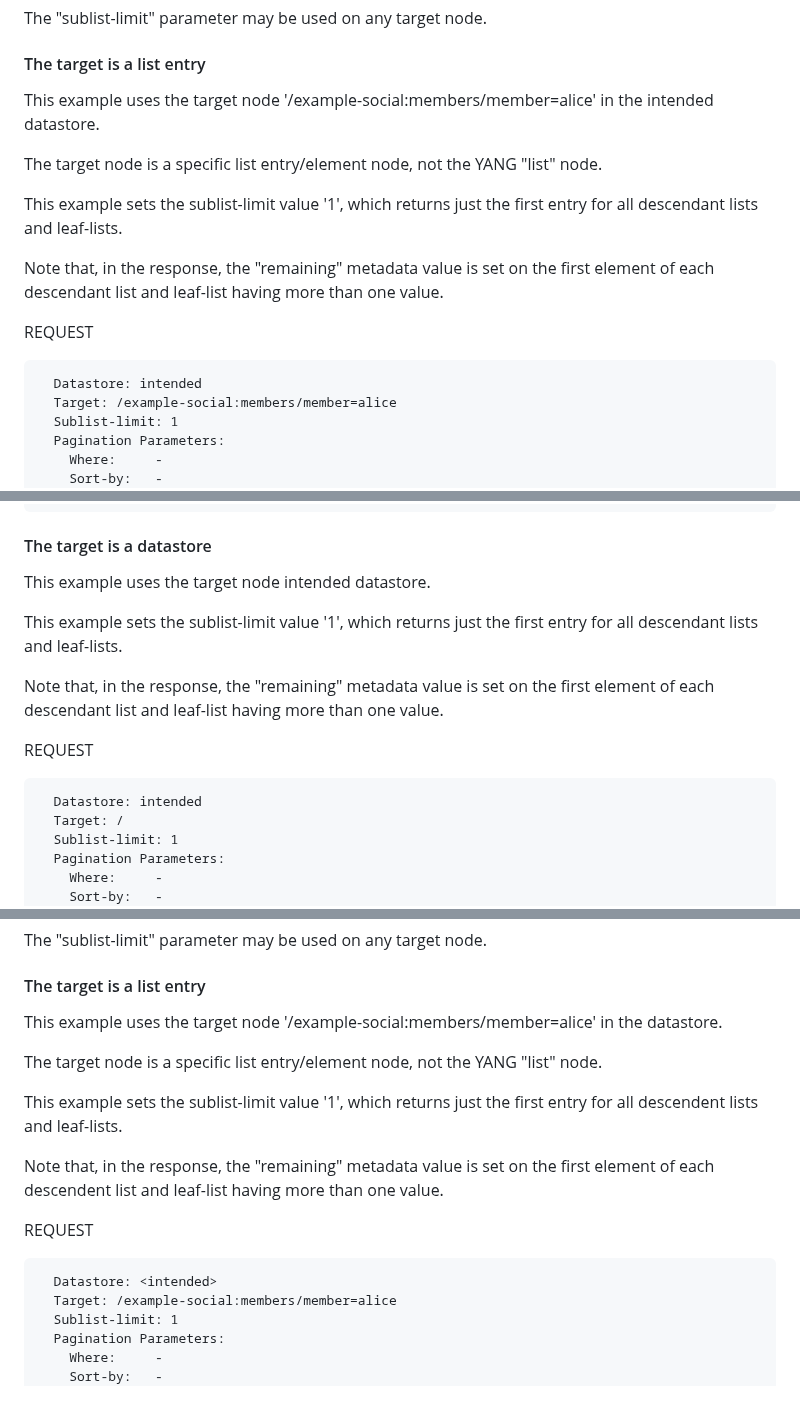
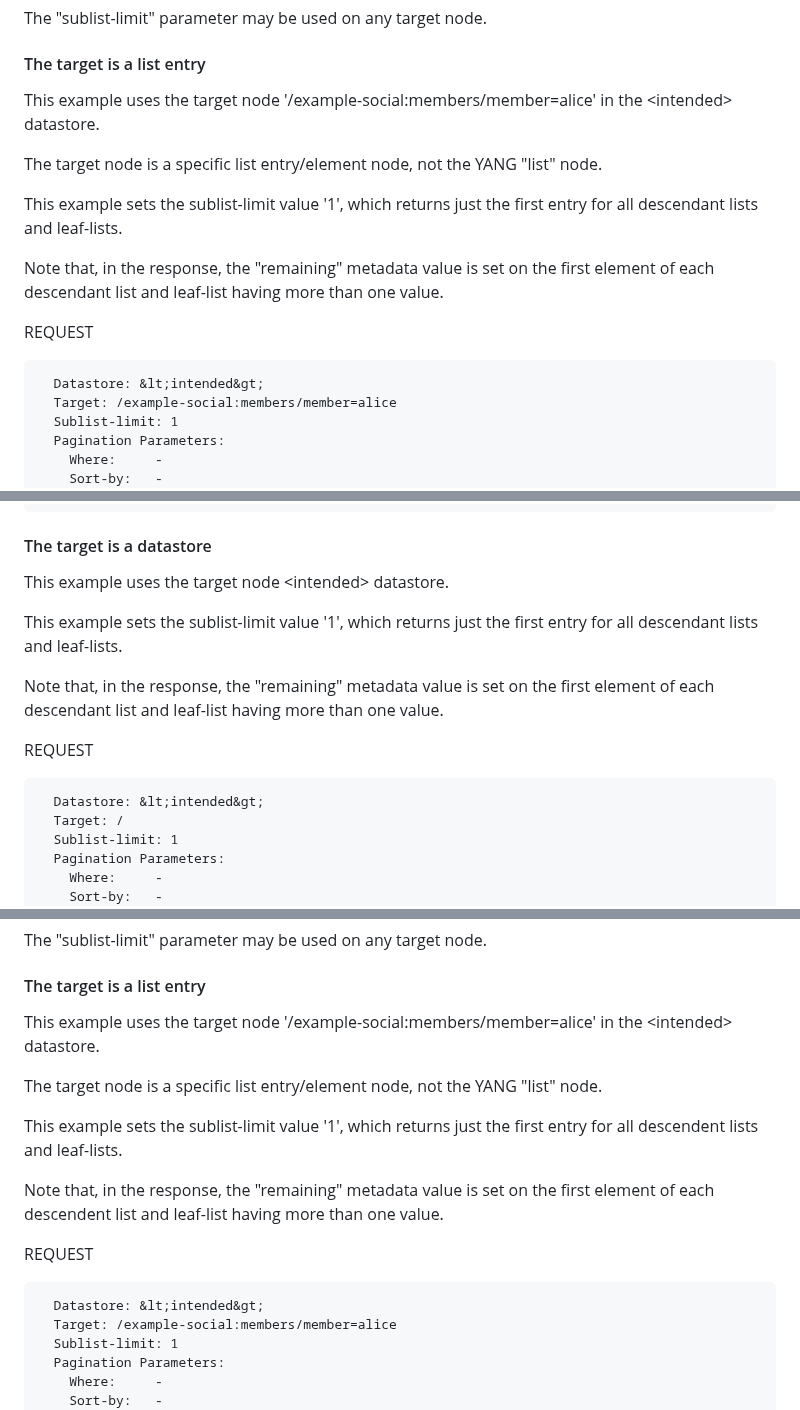
Before and after one commit to billwuqin/list-pagination-markdown, a Markdown page: draft-ietf-netconf-list-pagination.md, 3 parts joined by grey strips. GitHub-like rendering.

```diff
--- a/draft-ietf-netconf-list-pagination.md
+++ b/draft-ietf-netconf-list-pagination.md
@@ -1973,7 +1973,7 @@ The "sublist-limit" parameter may be used on any target node.
 
 #### The target is a list entry
 
-This example uses the target node '/example-social:members/member=alice' in the intended datastore.
+This example uses the target node '/example-social:members/member=alice' in the &lt;intended&gt; datastore.
 
 The target node is a specific list entry/element node, not the YANG "list" node.
 
@@ -1984,7 +1984,7 @@ Note that, in the response, the "remaining" metadata value is set on the first e
 REQUEST
 
 ~~~~
-  Datastore: intended
+  Datastore: &lt;intended&gt;
   Target: /example-social:members/member=alice
   Sublist-limit: 1
   Pagination Parameters:
@@ -2048,7 +2048,7 @@ RESPONSE
 ~~~~
 
 #### The target is a datastore
-This example uses the target node intended datastore.
+This example uses the target node &lt;intended&gt; datastore.
 
 This example sets the sublist-limit value '1', which returns just the first entry for all descendant lists and leaf-lists.
 
@@ -2057,7 +2057,7 @@ Note that, in the response, the "remaining" metadata value is set on the first e
 REQUEST
 
 ~~~~
-  Datastore: intended
+  Datastore: &lt;intended&gt;
   Target: /
   Sublist-limit: 1
   Pagination Parameters:
@@ -2112,7 +2112,7 @@ RESPONSE
 The "sublist-limit" parameter may be used on any target node.
 
 #### The target is a list entry
-This example uses the target node '/example-social:members/member=alice' in the <intended> datastore.
+This example uses the target node '/example-social:members/member=alice' in the &lt;intended&gt; datastore.
 
 The target node is a specific list entry/element node, not the YANG "list" node.
 
@@ -2123,7 +2123,7 @@ Note that, in the response, the "remaining" metadata value is set on the first e
 REQUEST
 
 ~~~~
-  Datastore: <intended>
+  Datastore: &lt;intended&gt;
   Target: /example-social:members/member=alice
   Sublist-limit: 1
   Pagination Parameters:
```
Also changed, not shown: other parts of draft-ietf-netconf-list-pagination.md (+2 -2 lines).
